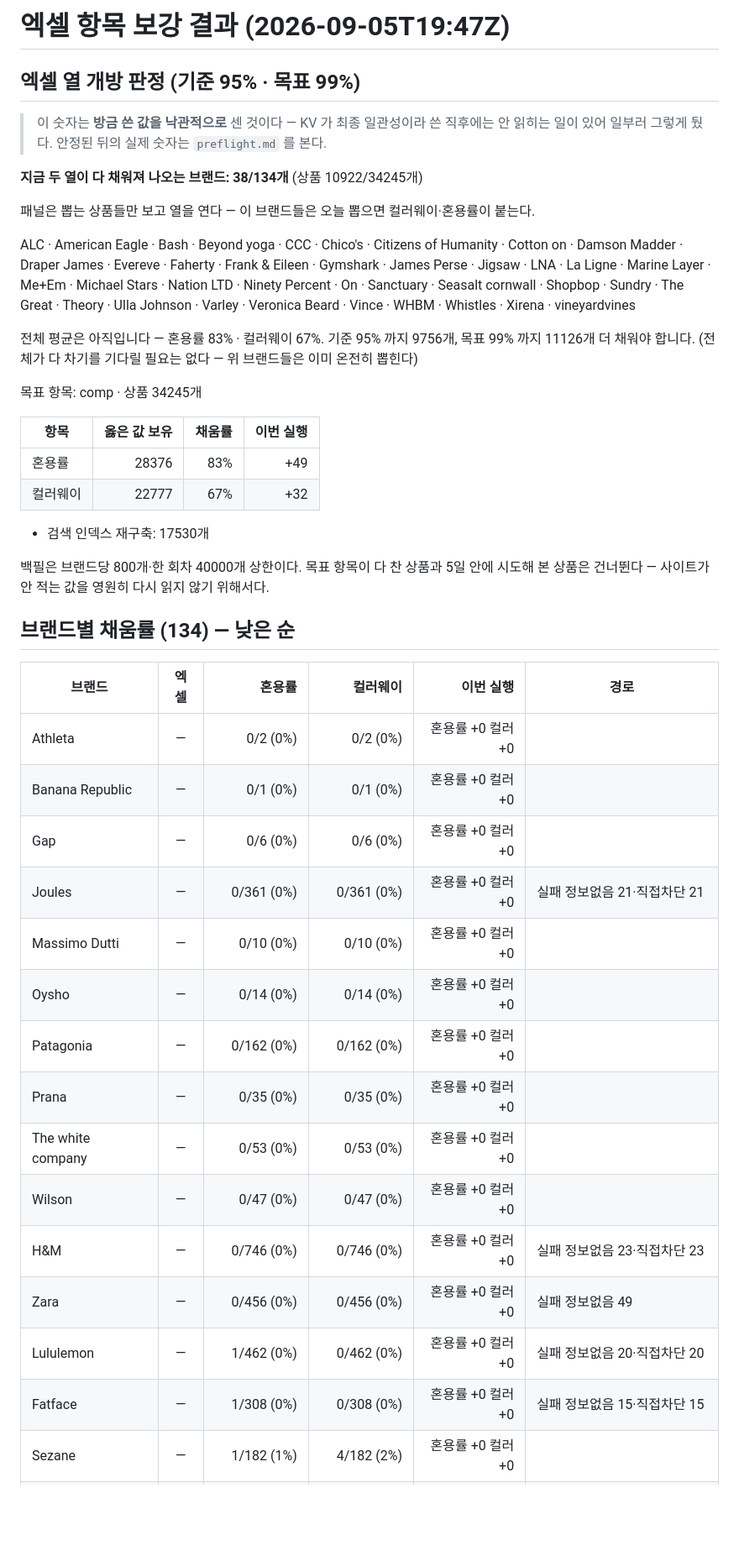
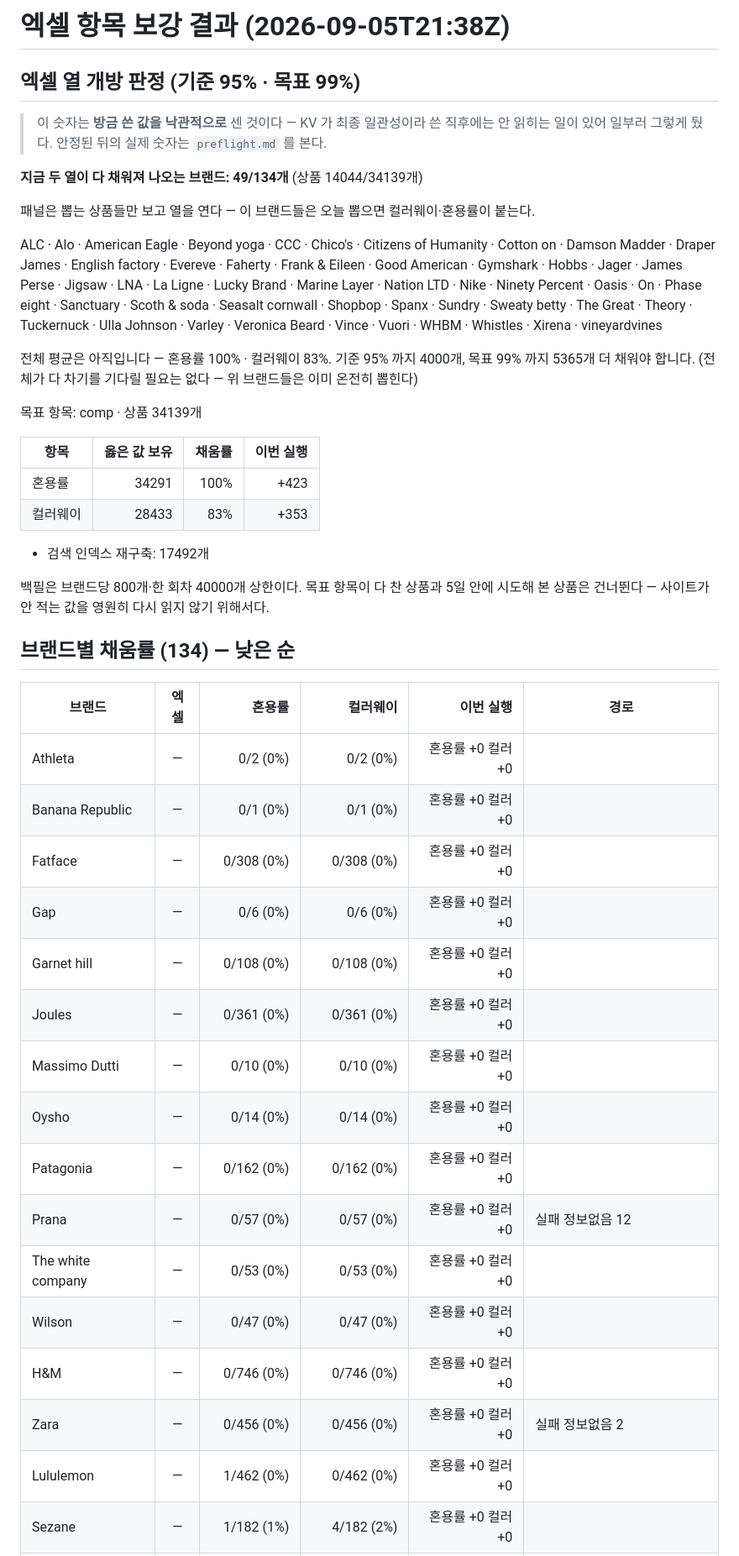
Before and after one commit to choosingceo-taek/miro-image-link-exporter, a Markdown page: enrich-comp-report.md, the part around one of its changes. Shown at 84% size. Drawn GitHub-style; blank space fills up the shorter version.

Commit message:
enrich-comp: 혼용률·컬러 보강 리포트

```diff
--- a/enrich-comp-report.md
+++ b/enrich-comp-report.md
@@ -1,28 +1,28 @@
-# 엑셀 항목 보강 결과 (2026-09-05T19:47Z)
+# 엑셀 항목 보강 결과 (2026-09-05T21:38Z)
 
 ## 엑셀 열 개방 판정 (기준 95% · 목표 99%)
 
 > 이 숫자는 **방금 쓴 값을 낙관적으로** 센 것이다 — KV 가 최종 일관성이라 쓴 직후에는
 > 안 읽히는 일이 있어 일부러 그렇게 뒀다. 안정된 뒤의 실제 숫자는 `preflight.md` 를 본다.
 
-**지금 두 열이 다 채워져 나오는 브랜드: 38/134개** (상품 10922/34245개)
+**지금 두 열이 다 채워져 나오는 브랜드: 49/134개** (상품 14044/34139개)
 
 패널은 뽑는 상품들만 보고 열을 연다 — 이 브랜드들은 오늘 뽑으면 컬러웨이·혼용률이 붙는다.
 
-ALC · American Eagle · Bash · Beyond yoga · CCC · Chico's · Citizens of Humanity · Cotton on · Damson Madder · Draper James · Evereve · Faherty · Frank & Eileen · Gymshark · James Perse · Jigsaw · LNA · La Ligne · Marine Layer · Me+Em · Michael Stars · Nation LTD · Ninety Percent · On · Sanctuary · Seasalt cornwall · Shopbop · Sundry · The Great · Theory · Ulla Johnson · Varley · Veronica Beard · Vince · WHBM · Whistles · Xirena · vineyardvines
+ALC · Alo · American Eagle · Beyond yoga · CCC · Chico's · Citizens of Humanity · Cotton on · Damson Madder · Draper James · English factory · Evereve · Faherty · Frank & Eileen · Good American · Gymshark · Hobbs · Jager · James Perse · Jigsaw · LNA · La Ligne · Lucky Brand · Marine Layer · Nation LTD · Nike · Ninety Percent · Oasis · On · Phase eight · Sanctuary · Scoth & soda · Seasalt cornwall · Shopbop · Spanx · Sundry · Sweaty betty · The Great · Theory · Tuckernuck · Ulla Johnson · Varley · Veronica Beard · Vince · Vuori · WHBM · Whistles · Xirena · vineyardvines
 
-전체 평균은 아직입니다 — 혼용률 83% · 컬러웨이 67%.
-기준 95% 까지 9756개, 목표 99% 까지 11126개 더 채워야 합니다.
+전체 평균은 아직입니다 — 혼용률 100% · 컬러웨이 83%.
+기준 95% 까지 4000개, 목표 99% 까지 5365개 더 채워야 합니다.
 (전체가 다 차기를 기다릴 필요는 없다 — 위 브랜드들은 이미 온전히 뽑힌다)
 
-목표 항목: comp · 상품 34245개
+목표 항목: comp · 상품 34139개
 
 | 항목 | 옳은 값 보유 | 채움률 | 이번 실행 |
 |---|---:|---:|---:|
-| 혼용률 | 28376 | 83% | +49 |
-| 컬러웨이 | 22777 | 67% | +32 |
+| 혼용률 | 34291 | 100% | +423 |
+| 컬러웨이 | 28433 | 83% | +353 |
 
-- 검색 인덱스 재구축: 17530개
+- 검색 인덱스 재구축: 17492개
 
 백필은 브랜드당 800개·한 회차 40000개 상한이다. 목표 항목이 다 찬 상품과
 5일 안에 시도해 본 상품은 건너뛴다 — 사이트가 안 적는 값을 영원히 다시 읽지 않기 위해서다.
@@ -33,16 +33,17 @@ ALC · American Eagle · Bash · Beyond yoga · CCC · Chico's · Citizens of Hu
 |---|:-:|---:|---:|---:|---|
 | Athleta | — | 0/2 (0%) | 0/2 (0%) | 혼용률 +0 컬러 +0 |  |
 | Banana Republic | — | 0/1 (0%) | 0/1 (0%) | 혼용률 +0 컬러 +0 |  |
+| Fatface | — | 0/308 (0%) | 0/308 (0%) | 혼용률 +0 컬러 +0 |  |
 | Gap | — | 0/6 (0%) | 0/6 (0%) | 혼용률 +0 컬러 +0 |  |
-| Joules | — | 0/361 (0%) | 0/361 (0%) | 혼용률 +0 컬러 +0 | 실패 정보없음 21·직접차단 21 |
+| Garnet hill | — | 0/108 (0%) | 0/108 (0%) | 혼용률 +0 컬러 +0 |  |
+| Joules | — | 0/361 (0%) | 0/361 (0%) | 혼용률 +0 컬러 +0 |  |
 | Massimo Dutti | — | 0/10 (0%) | 0/10 (0%) | 혼용률 +0 컬러 +0 |  |
 | Oysho | — | 0/14 (0%) | 0/14 (0%) | 혼용률 +0 컬러 +0 |  |
 | Patagonia | — | 0/162 (0%) | 0/162 (0%) | 혼용률 +0 컬러 +0 |  |
-| Prana | — | 0/35 (0%) | 0/35 (0%) | 혼용률 +0 컬러 +0 |  |
+| Prana | — | 0/57 (0%) | 0/57 (0%) | 혼용률 +0 컬러 +0 | 실패 정보없음 12 |
 | The white company | — | 0/53 (0%) | 0/53 (0%) | 혼용률 +0 컬러 +0 |  |
 | Wilson | — | 0/47 (0%) | 0/47 (0%) | 혼용률 +0 컬러 +0 |  |
-| H&M | — | 0/746 (0%) | 0/746 (0%) | 혼용률 +0 컬러 +0 | 실패 정보없음 23·직접차단 23 |
-| Zara | — | 0/456 (0%) | 0/456 (0%) | 혼용률 +0 컬러 +0 | 실패 정보없음 49 |
-| Lululemon | — | 1/462 (0%) | 0/462 (0%) | 혼용률 +0 컬러 +0 | 실패 정보없음 20·직접차단 20 |
-| Fatface | — | 1/308 (0%) | 0/308 (0%) | 혼용률 +0 컬러 +0 | 실패 정보없음 15·직접차단 15 |
+| H&M | — | 0/746 (0%) | 0/746 (0%) | 혼용률 +0 컬러 +0 |  |
+| Zara | — | 0/456 (0%) | 0/456 (0%) | 혼용률 +0 컬러 +0 | 실패 정보없음 2 |
+| Lululemon | — | 1/462 (0%) | 0/462 (0%) | 혼용률 +0 컬러 +0 |  |
 | Sezane | — | 1/182 (1%) | 4/182 (2%) | 혼용률 +0 컬러 +0 |  |
```
Also changed, not shown: other parts of enrich-comp-report.md (+64 -65 lines).
